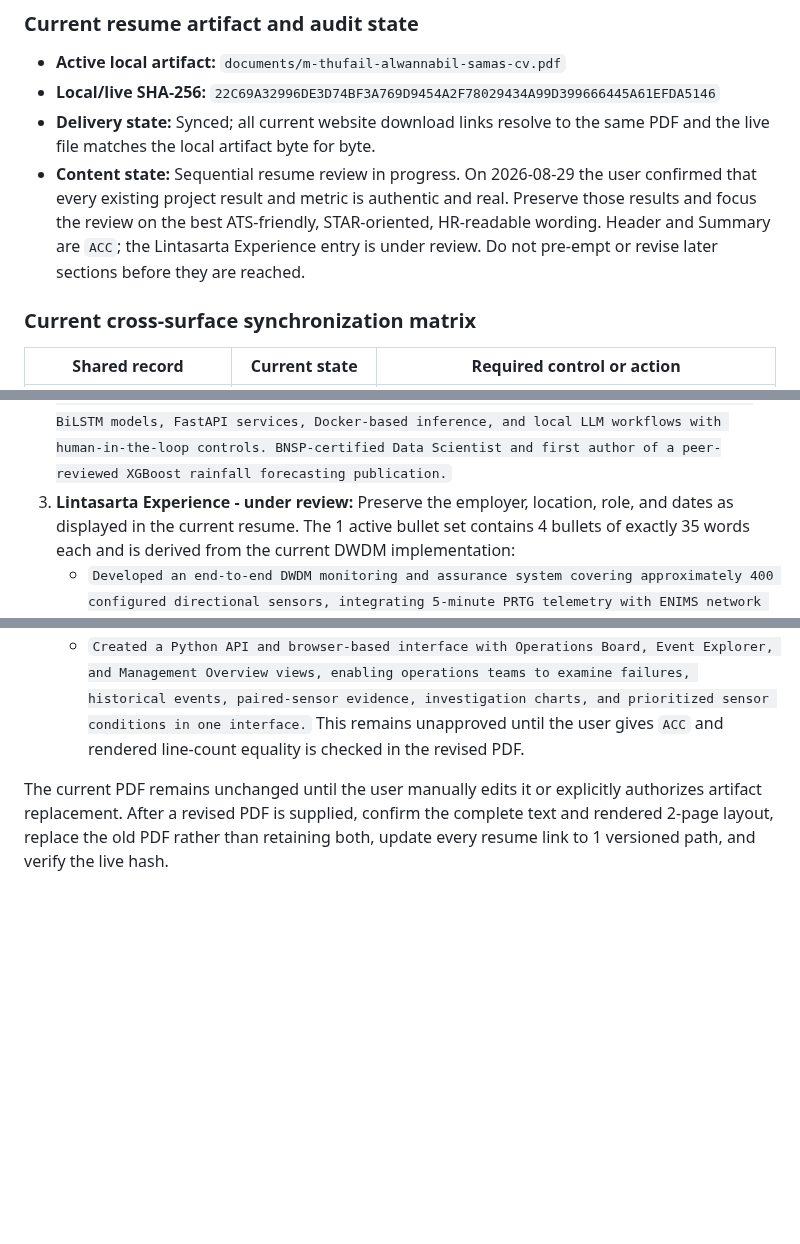
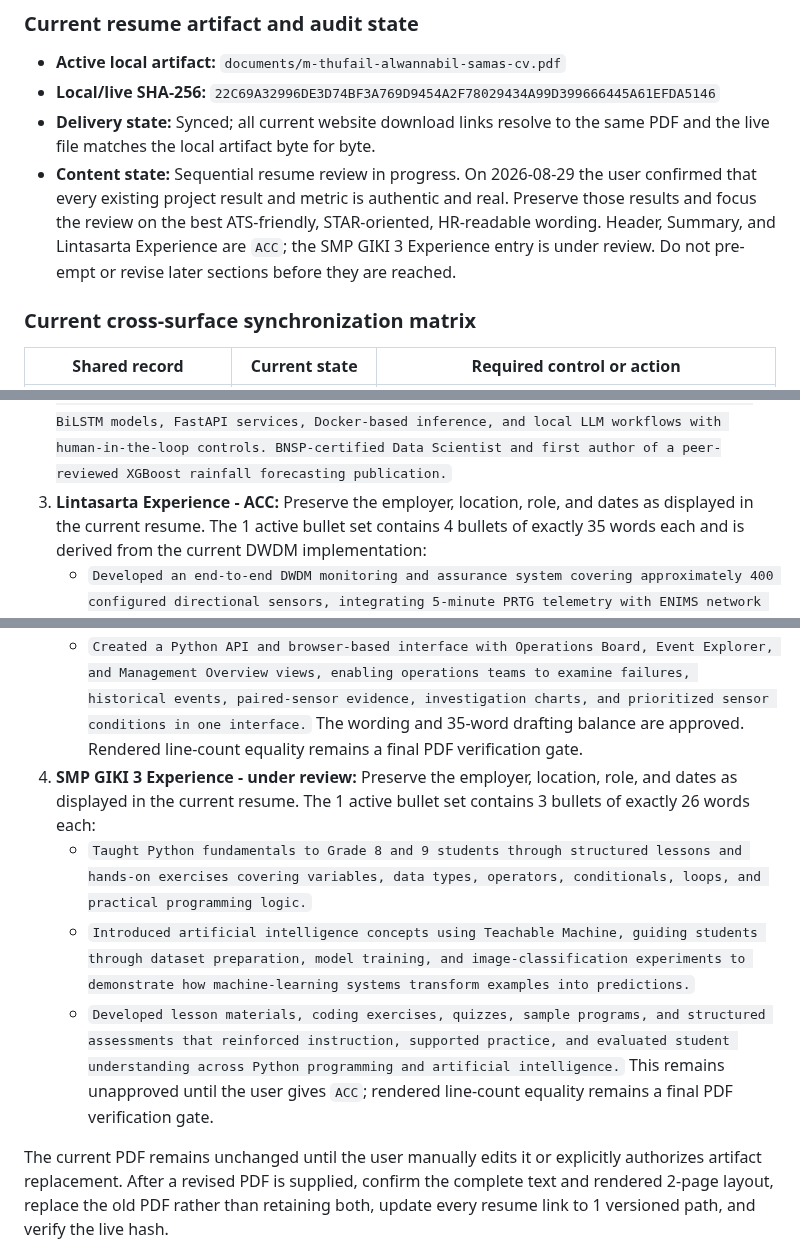
Before and after one commit to mthufailsamas/mthufailsamas.github.io, a Markdown page: PROJECT.md, 3 parts joined by grey strips. Rendered like a GitHub page; blank space fills up the shorter version.

Commit message:
Record balanced SMP teaching bullets

```diff
--- a/PROJECT.md
+++ b/PROJECT.md
@@ -65,9 +65,9 @@ Do not call the overall portfolio synchronized while any overlapping fact is
 - **Content state:** Sequential resume review in progress. On 2026-08-29 the
   user confirmed that every existing project result and metric is authentic and
   real. Preserve those results and focus the review on the best ATS-friendly,
-  STAR-oriented, HR-readable wording. Header and Summary are `ACC`; the
-  Lintasarta Experience entry is under review. Do not pre-empt or revise later
-  sections before they are reached.
+  STAR-oriented, HR-readable wording. Header, Summary, and Lintasarta Experience
+  are `ACC`; the SMP GIKI 3 Experience entry is under review. Do not pre-empt or
+  revise later sections before they are reached.
 
 ### Current cross-surface synchronization matrix
 
@@ -117,7 +117,7 @@ new material information changes the decision.
    FastAPI services, Docker-based inference, and local LLM workflows with
    human-in-the-loop controls. BNSP-certified Data Scientist and first author
    of a peer-reviewed XGBoost rainfall forecasting publication.`
-3. **Lintasarta Experience - under review:** Preserve the employer, location,
+3. **Lintasarta Experience - ACC:** Preserve the employer, location,
    role, and dates as displayed in the current resume. The 1 active bullet set
    contains 4 bullets of exactly 35 words each and is derived from the current
    DWDM implementation:
@@ -141,8 +141,24 @@ new material information changes the decision.
      to examine failures, historical events, paired-sensor evidence,
      investigation charts, and prioritized sensor conditions in one
      interface.`
-   This remains unapproved until the user gives `ACC` and rendered line-count
-   equality is checked in the revised PDF.
+   The wording and 35-word drafting balance are approved. Rendered line-count
+   equality remains a final PDF verification gate.
+4. **SMP GIKI 3 Experience - under review:** Preserve the employer, location,
+   role, and dates as displayed in the current resume. The 1 active bullet set
+   contains 3 bullets of exactly 26 words each:
+   - `Taught Python fundamentals to Grade 8 and 9 students through structured
+     lessons and hands-on exercises covering variables, data types, operators,
+     conditionals, loops, and practical programming logic.`
+   - `Introduced artificial intelligence concepts using Teachable Machine,
+     guiding students through dataset preparation, model training, and
+     image-classification experiments to demonstrate how machine-learning
+     systems transform examples into predictions.`
+   - `Developed lesson materials, coding exercises, quizzes, sample programs,
+     and structured assessments that reinforced instruction, supported
+     practice, and evaluated student understanding across Python programming
+     and artificial intelligence.`
+   This remains unapproved until the user gives `ACC`; rendered line-count
+   equality remains a final PDF verification gate.
 
 The current PDF remains unchanged until the user manually edits it or
 explicitly authorizes artifact replacement. After a revised PDF is supplied,
```
